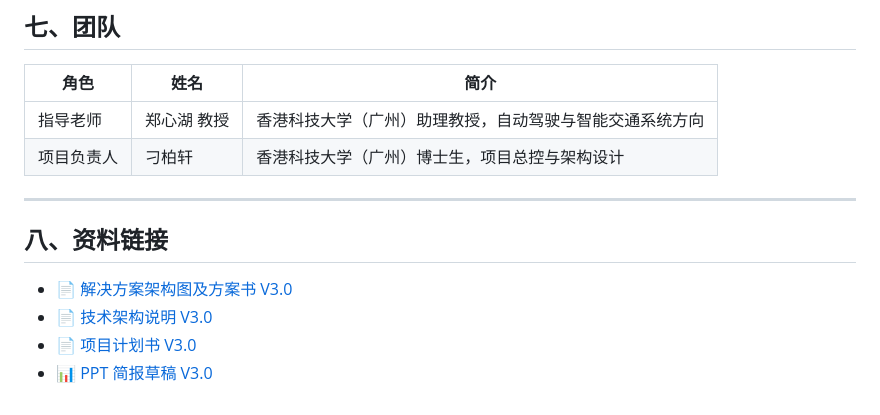
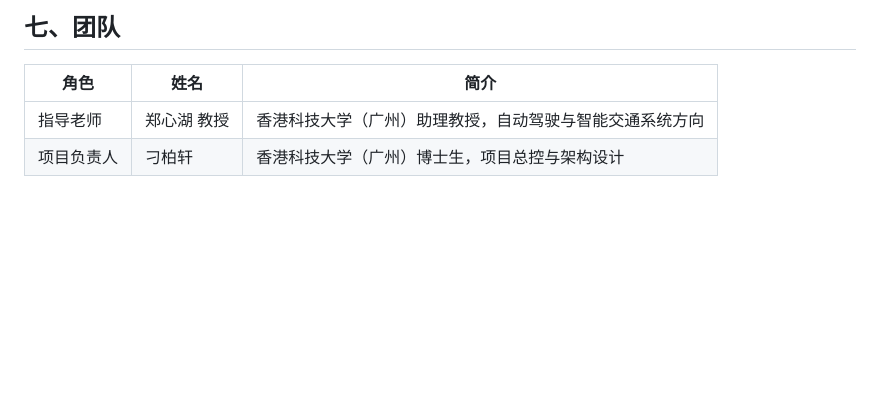
Before and after one commit to patricktiu1205/coride-demo, a Markdown page: README.md, the part around the change. Rendered like a GitHub page; blank space fills up the shorter version.

Commit message:
Remove document links section from README

```diff
--- a/README.md
+++ b/README.md
@@ -88,12 +88,3 @@ CoRide 参考高德打车聚合模式，接入多家 Robotaxi 运营商，同时
 |------|------|------|
 | 指导老师 | 郑心湖 教授 | 香港科技大学（广州）助理教授，自动驾驶与智能交通系统方向 |
 | 项目负责人 | 刁柏轩 | 香港科技大学（广州）博士生，项目总控与架构设计 |
-
----
-
-## 八、资料链接
-
-- 📄 [解决方案架构图及方案书 V3.0](第三版/CoRide-解决方案架构图及方案书-v3.md)
-- 📄 [技术架构说明 V3.0](第三版/CoRide-技术架构说明-v3.md)
-- 📄 [项目计划书 V3.0](第三版/CoRide-项目计划书-v3.md)
-- 📊 [PPT 简报草稿 V3.0](第三版/CoRide-计划书简报-v3.md)
```
